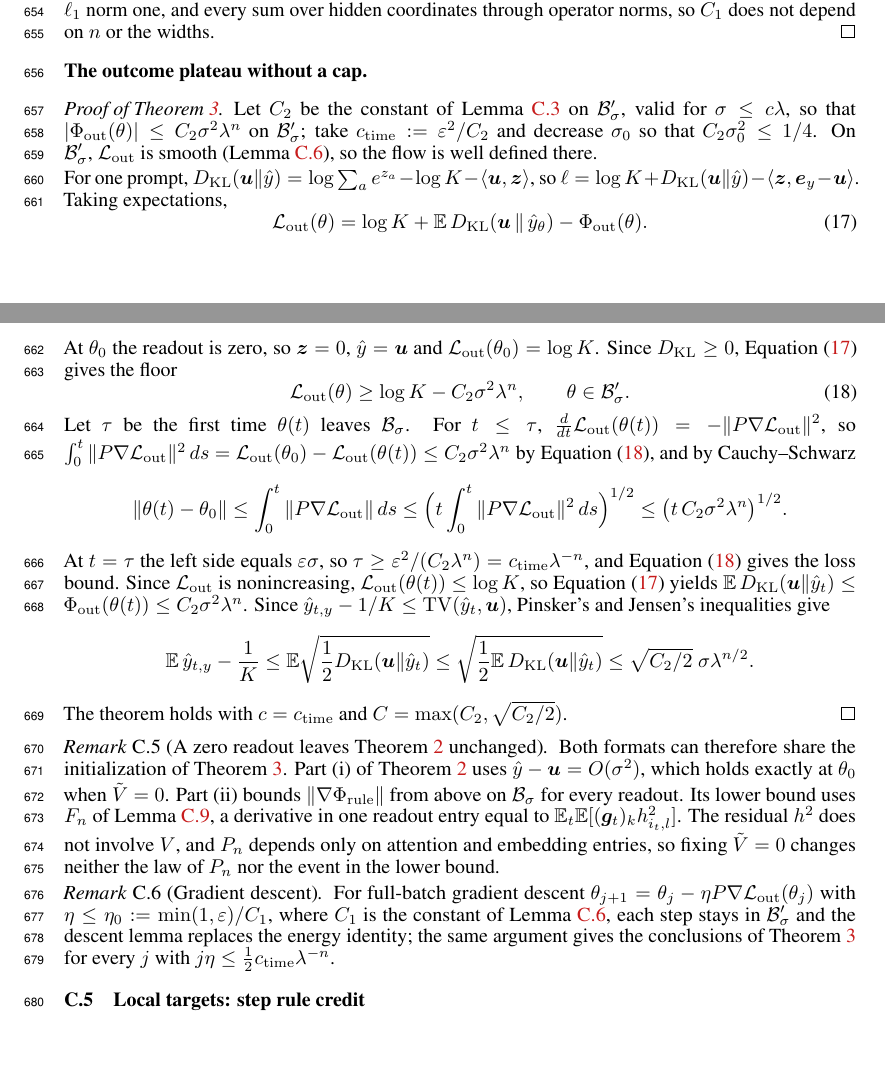
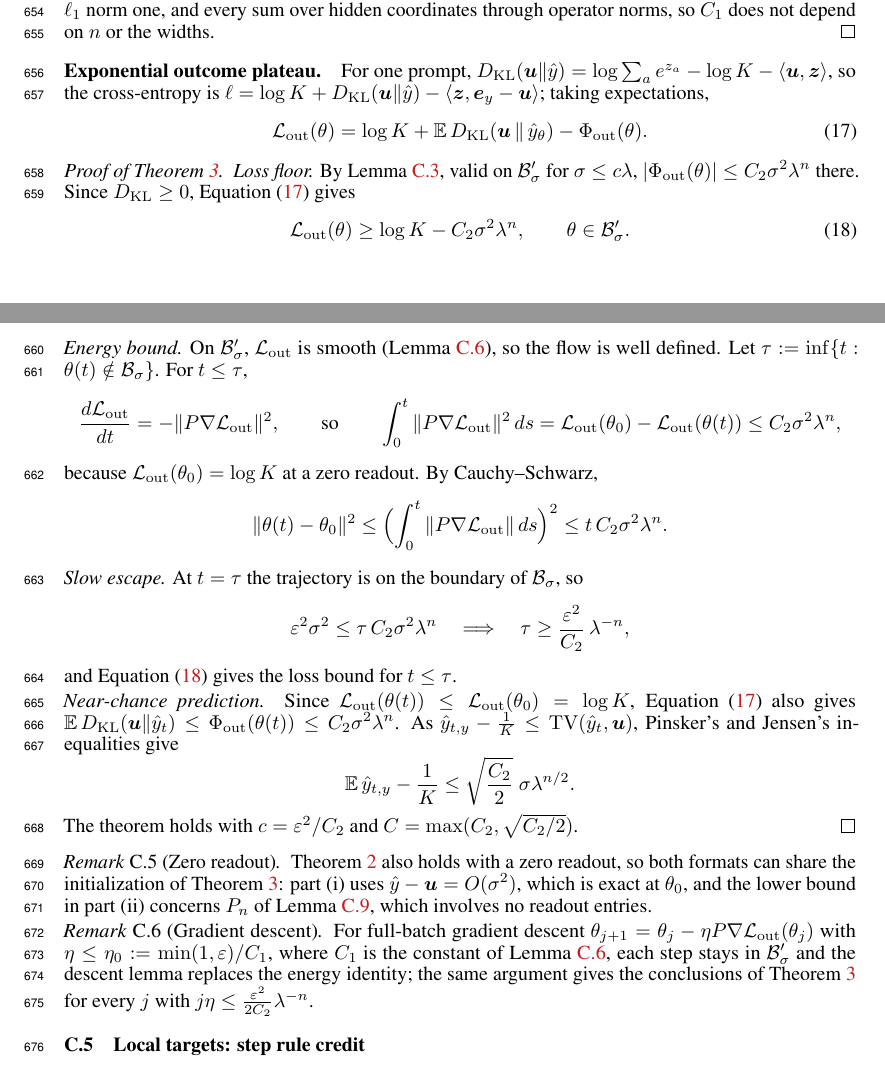
Before and after one commit to aayushmanda/Trace, a LaTeX paper (Paper/main.tex, which reads Paper/appendix.tex): two parts of pages 19 and 20 of 33, joined at a grey line, cut so that both start at the same text. Compiled offline with pdfLaTeX.

Commit message:
Theorem 3 proof in four steps (loss floor, energy bound, slow escape, near-chance); drop c_time; shorter zero-readout remark
Co-Authored-By: Claude Opus 5.5 <noreply@anthropic.com>

```diff
--- a/Paper/appendix.tex
+++ b/Paper/appendix.tex
@@ -779,49 +779,55 @@ averaging over prompts gives the lemma. Every sum over positions enters through
 sum over hidden coordinates through operator norms, so $C_1$ does not depend on $n$ or the widths.
 \end{proof}
 
-\paragraph{The outcome plateau without a cap.}
-
-\begin{proof}[Proof of \cref{thm:outcome-end}]
-Let $C_2$ be the constant of \cref{lem:score-sum} on $\initball'$, valid for $\initscale\le c\mixrate$, so that
-$|\outcredit(\theta)|\le C_2\initscale^2\mixrate^n$ on $\initball'$; take $c_{\mathrm{time}}:=\ballradius^2/C_2$ and decrease $\initscale_0$
-so that $C_2\initscale_0^2\le1/4$. On $\initball'$, $\Lout$ is smooth (\cref{lem:end-smooth}), so the flow is well defined there.
-
-For one prompt, $\KL(\bm u\|\hat y)=\log\sum_ae^{z_a}-\log K-\langle\bm u,\bm z\rangle$, so
-$\ell=\log K+\KL(\bm u\|\hat y)-\langle\bm z,\bm e_y-\bm u\rangle$. Taking expectations,
+\paragraph{Exponential outcome plateau.} For one prompt, $\KL(\bm u\|\hat y)=\log\sum_ae^{z_a}-\log K-\langle\bm u,\bm z\rangle$, so
+the cross-entropy is $\ell=\log K+\KL(\bm u\|\hat y)-\langle\bm z,\bm e_y-\bm u\rangle$; taking expectations,
 \begin{equation}
  \Lout(\theta)=\log K+\E\,\KL(\bm u\,\|\,\hat y_\theta)-\outcredit(\theta).
  \label{eq:lo-identity}
 \end{equation}
-At $\theta_0$ the readout is zero, so $\bm z=0$, $\hat y=\bm u$ and $\Lout(\theta_0)=\log K$. Since $\KL\ge0$,
-\cref{eq:lo-identity} gives the floor
+
+\begin{proof}[Proof of \cref{thm:outcome-end}]
+\emph{Loss floor.} By \cref{lem:score-sum}, valid on $\initball'$ for $\initscale\le c\mixrate$, $|\outcredit(\theta)|\le C_2\initscale^2\mixrate^n$
+there. Since $\KL\ge0$, \cref{eq:lo-identity} gives
 \begin{equation}
  \Lout(\theta)\ge\log K-C_2\initscale^2\mixrate^n,\qquad\theta\in\initball'.
  \label{eq:lo-floor}
 \end{equation}
-Let $\tau$ be the first time $\theta(t)$ leaves $\initball$. For $t\le\tau$, $\frac{d}{dt}\Lout(\theta(t))=-\|P\nabla\Lout\|^2$, so
-$\int_0^t\|P\nabla\Lout\|^2\,ds=\Lout(\theta_0)-\Lout(\theta(t))\le C_2\initscale^2\mixrate^n$ by \cref{eq:lo-floor}, and by Cauchy--Schwarz
-\[
- \|\theta(t)-\theta_0\|\le\int_0^t\|P\nabla\Lout\|\,ds\le\Bigl(t\int_0^t\|P\nabla\Lout\|^2\,ds\Bigr)^{1/2}
- \le\bigl(t\,C_2\initscale^2\mixrate^n\bigr)^{1/2}.
-\]
-At $t=\tau$ the left side equals $\ballradius\initscale$, so $\tau\ge\ballradius^2/(C_2\mixrate^n)=c_{\mathrm{time}}\mixrate^{-n}$, and
-\cref{eq:lo-floor} gives the loss bound. Since $\Lout$ is nonincreasing, $\Lout(\theta(t))\le\log K$, so \cref{eq:lo-identity} yields
-$\E\,\KL(\bm u\|\hat y_t)\le\outcredit(\theta(t))\le C_2\initscale^2\mixrate^n$. Since $\hat y_{t,y}-1/K\le\mathrm{TV}(\hat y_t,\bm u)$,
+
+\emph{Energy bound.} On $\initball'$, $\Lout$ is smooth (\cref{lem:end-smooth}), so the flow is well defined. Let
+$\tau:=\inf\{t:\theta(t)\notin\initball\}$. For $t\le\tau$,
+\[
+ \frac{d\Lout}{dt}=-\|P\nabla\Lout\|^2,
+ \qquad\text{so}\qquad
+ \int_0^t\|P\nabla\Lout\|^2\,ds=\Lout(\theta_0)-\Lout(\theta(t))\le C_2\initscale^2\mixrate^n,
+\]
+because $\Lout(\theta_0)=\log K$ at a zero readout. By Cauchy--Schwarz,
+\[
+ \|\theta(t)-\theta_0\|^2\le\Bigl(\int_0^t\|P\nabla\Lout\|\,ds\Bigr)^2\le t\,C_2\initscale^2\mixrate^n .
+\]
+
+\emph{Slow escape.} At $t=\tau$ the trajectory is on the boundary of $\initball$, so
+\[
+ \ballradius^2\initscale^2\le\tau\,C_2\initscale^2\mixrate^n
+ \quad\Longrightarrow\quad
+ \tau\ge\frac{\ballradius^2}{C_2}\,\mixrate^{-n},
+\]
+and \cref{eq:lo-floor} gives the loss bound for $t\le\tau$.
+
+\emph{Near-chance prediction.} Since $\Lout(\theta(t))\le\Lout(\theta_0)=\log K$, \cref{eq:lo-identity} also gives
+$\E\,\KL(\bm u\|\hat y_t)\le\outcredit(\theta(t))\le C_2\initscale^2\mixrate^n$. As $\hat y_{t,y}-\frac1K\le\mathrm{TV}(\hat y_t,\bm u)$,
 Pinsker's and Jensen's inequalities give
 \[
- \E\,\hat y_{t,y}-\frac1K\le\E\sqrt{\frac12\KL(\bm u\|\hat y_t)}\le\sqrt{\frac12\E\,\KL(\bm u\|\hat y_t)}\le\sqrt{C_2/2}\;\initscale\mixrate^{n/2}.
-\]
-The theorem holds with $c=c_{\mathrm{time}}$ and $C=\max(C_2,\sqrt{C_2/2})$.
-\end{proof}
-
-\begin{remark}[A zero readout leaves \cref{thm:separation} unchanged]
+ \E\,\hat y_{t,y}-\frac1K\le\sqrt{\frac{C_2}{2}}\;\initscale\mixrate^{n/2}.
+\]
+The theorem holds with $c=\ballradius^2/C_2$ and $C=\max(C_2,\sqrt{C_2/2})$.
+\end{proof}
+
+\begin{remark}[Zero readout]
 \label{rem:zero-readout}
-Both formats can therefore share the initialization of \cref{thm:outcome-end}.
-Part~(i) of \cref{thm:separation} uses $\hat y-\bm u=O(\initscale^2)$, which holds exactly at $\theta_0$ when $\tilde V=0$.
-Part~(ii) bounds $\|\nabla\rulecredit\|$ from above on $\initball$ for every readout. Its lower bound uses $F_n$ of
-\cref{lem:leading}, a derivative in one readout entry equal to $\E_t\E[(\bm g_t)_kh^2_{i_t,l}]$. The residual $h^2$ does
-not involve $V$, and $P_n$ depends only on attention and embedding entries, so fixing $\tilde V=0$ changes neither
-the law of $P_n$ nor the event in the lower bound.
+\Cref{thm:separation} also holds with a zero readout, so both formats can share the initialization of \cref{thm:outcome-end}:
+part~(i) uses $\hat y-\bm u=O(\initscale^2)$, which is exact at $\theta_0$, and the lower bound in part~(ii) concerns $P_n$ of
+\cref{lem:leading}, which involves no readout entries.
 \end{remark}
 
 
@@ -830,7 +836,7 @@ the law of $P_n$ nor the event in the lower bound.
 \label{rem:flow}
 For full-batch gradient descent $\theta_{j+1}=\theta_j-\stepsize P\nabla\Lout(\theta_j)$ with $\stepsize\le\stepsize_0:=\min(1,\ballradius)/C_1$,
 where $C_1$ is the constant of \cref{lem:end-smooth}, each step stays in $\initball'$ and the descent lemma replaces the energy identity;
-the same argument gives the conclusions of \cref{thm:outcome-end} for every $j$ with $j\stepsize\le\frac12c_{\mathrm{time}}\mixrate^{-n}$.
+the same argument gives the conclusions of \cref{thm:outcome-end} for every $j$ with $j\stepsize\le\frac{\ballradius^2}{2C_2}\mixrate^{-n}$.
 \end{remark}
 
 \subsection{Local targets: step rule credit}
```
Also changed, not shown: Paper/appendix.tex (4 more changed lines).
